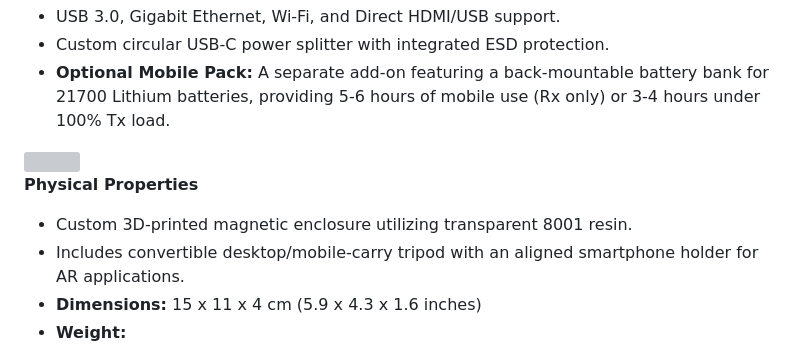
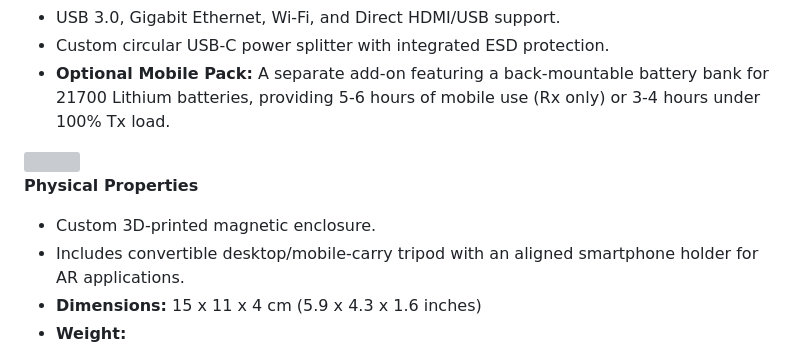
Before and after one commit to open-space-sdr/main, a Markdown page: README.md, the part around one of its changes. GitHub-like rendering; grey boxes are pictures that could not be loaded.

```diff
--- a/README.md
+++ b/README.md
@@ -44,6 +45,6 @@ As a complete, full-duplex (Tx+Rx) SDR featuring dual-polarization (RHCP and LHC
 
 **Physical Properties**
-* Custom 3D-printed magnetic enclosure utilizing transparent 8001 resin.
+* Custom 3D-printed magnetic enclosure.
 * Includes convertible desktop/mobile-carry tripod with an aligned smartphone holder for AR applications.
 * **Dimensions:** 15 x 11 x 4 cm (5.9 x 4.3 x 1.6 inches)
 * **Weight:**
```
Also changed, not shown: other parts of README.md (+2 -1 lines).
